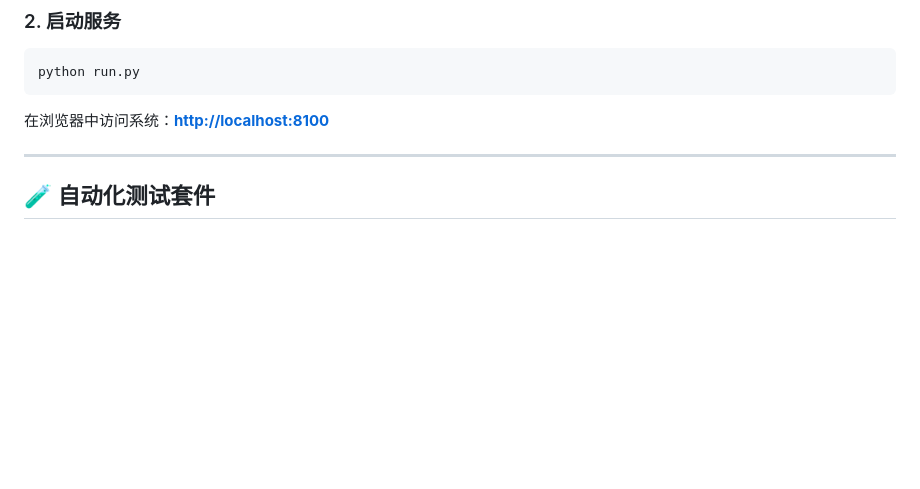
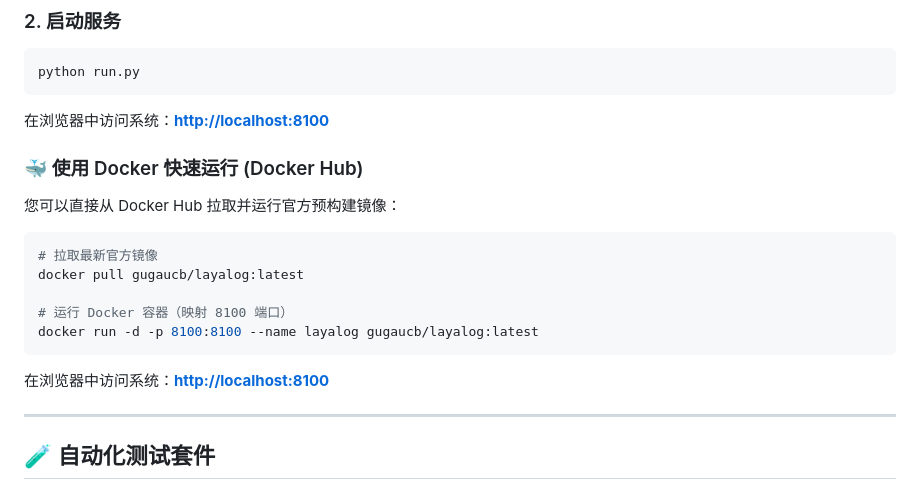
Before and after one commit to gugaucb/layalog, a Markdown page: README.zh-CN.md, the part around one of its changes. GitHub-like rendering; blank space fills up the shorter version.

````diff
--- a/README.zh-CN.md
+++ b/README.zh-CN.md
@@ -114,6 +115,20 @@ python run.py
 
 在浏览器中访问系统：**[http://localhost:8100](http://localhost:8100)**
 
+### 🐳 使用 Docker 快速运行 (Docker Hub)
+
+您可以直接从 Docker Hub 拉取并运行官方预构建镜像：
+
+```bash
+# 拉取最新官方镜像
+docker pull gugaucb/layalog:latest
+
+# 运行 Docker 容器（映射 8100 端口）
+docker run -d -p 8100:8100 --name layalog gugaucb/layalog:latest
+```
+
+在浏览器中访问系统：**[http://localhost:8100](http://localhost:8100)**
+
 ---
 
 ## 🧪 自动化测试套件
````
Also changed, not shown: other parts of README.zh-CN.md (+1 -0 lines), README.md (+15 -0 lines), README.pt-BR.md (+15 -0 lines).
